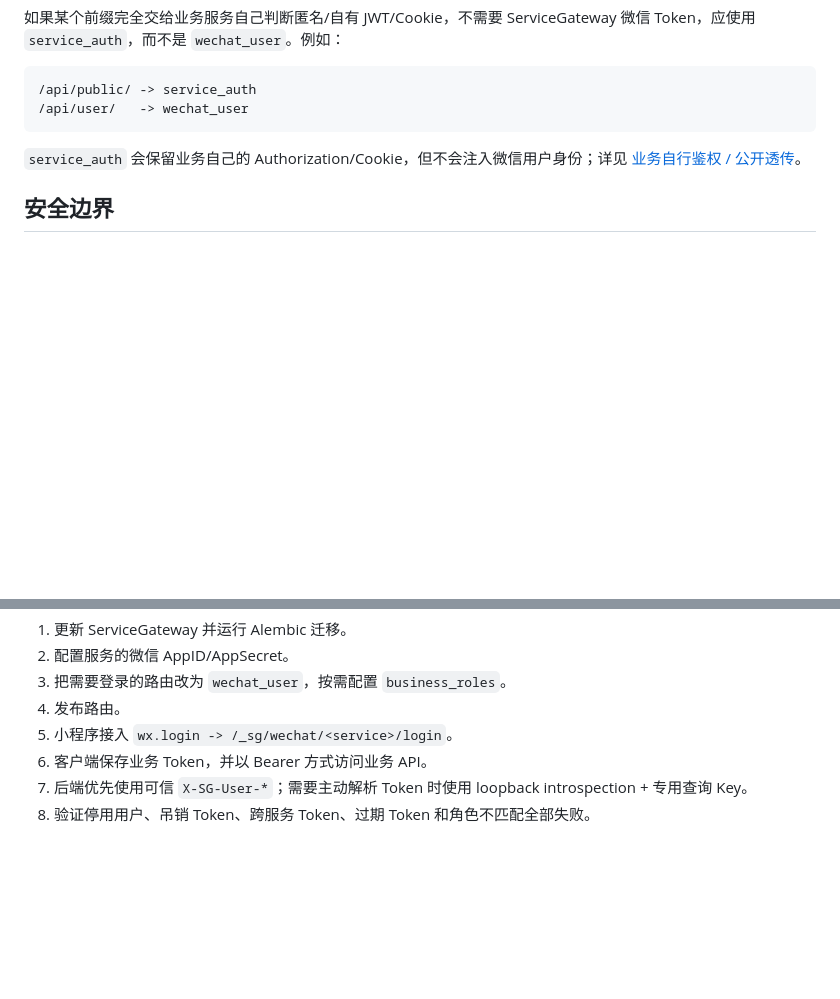
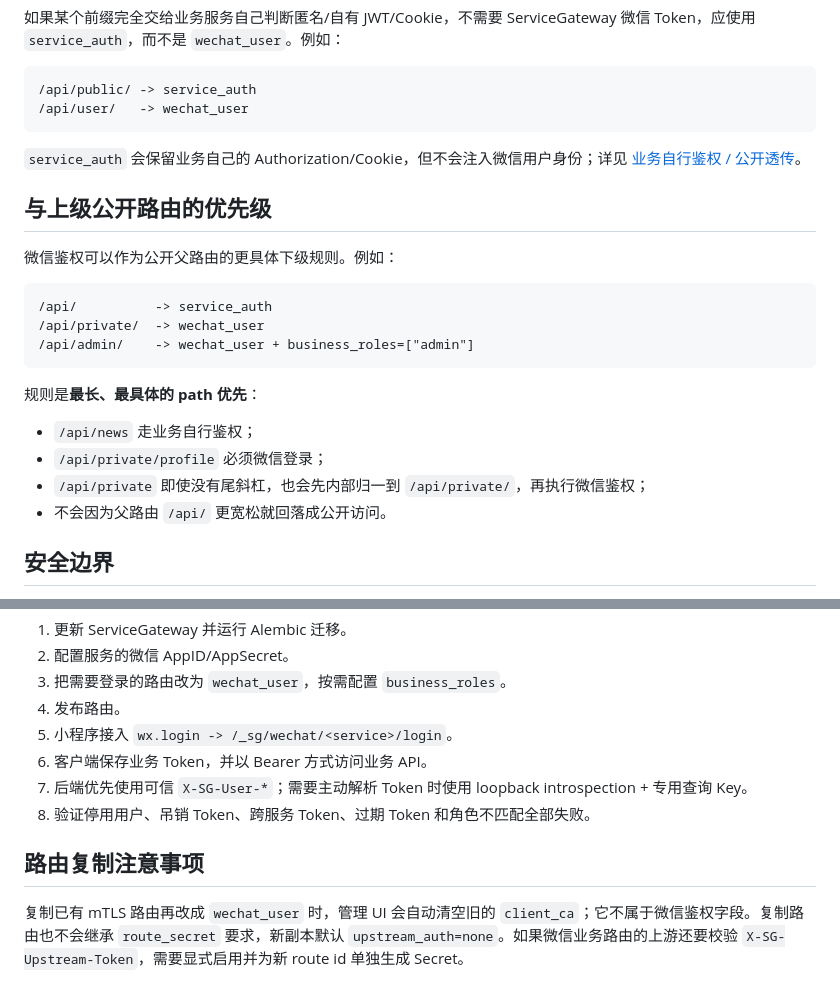
Before and after one commit to rffanlab/servicegateway, a Markdown page: docs/WECHAT-BUSINESS-USERS.md, 2 parts joined by grey strips. Drawn GitHub-style; blank space fills up the shorter version.

Commit message:
docs: document nested WeChat route precedence and copied-route cleanup

````diff
--- a/docs/WECHAT-BUSINESS-USERS.md
+++ b/docs/WECHAT-BUSINESS-USERS.md
@@ -93,6 +93,23 @@ X-Gateway-Key: sg_...
 
 `service_auth` 会保留业务自己的 Authorization/Cookie，但不会注入微信用户身份；详见 [业务自行鉴权 / 公开透传](SERVICE-AUTH-PASSTHROUGH.md)。
 
+## 与上级公开路由的优先级
+
+微信鉴权可以作为公开父路由的更具体下级规则。例如：
+
+```text
+/api/          -> service_auth
+/api/private/  -> wechat_user
+/api/admin/    -> wechat_user + business_roles=["admin"]
+```
+
+规则是**最长、最具体的 path 优先**：
+
+- `/api/news` 走业务自行鉴权；
+- `/api/private/profile` 必须微信登录；
+- `/api/private` 即使没有尾斜杠，也会先内部归一到 `/api/private/`，再执行微信鉴权；
+- 不会因为父路由 `/api/` 更宽松就回落成公开访问。
+
 ## 安全边界
 
 - 头像服务 Token 不能访问音乐服务的微信路由，也不能跨服务 introspect。
@@ -112,3 +129,8 @@ X-Gateway-Key: sg_...
 6. 客户端保存业务 Token，并以 Bearer 方式访问业务 API。
 7. 后端优先使用可信 `X-SG-User-*`；需要主动解析 Token 时使用 loopback introspection + 专用查询 Key。
 8. 验证停用用户、吊销 Token、跨服务 Token、过期 Token 和角色不匹配全部失败。
+
+
+## 路由复制注意事项
+
+复制已有 mTLS 路由再改成 `wechat_user` 时，管理 UI 会自动清空旧的 `client_ca`；它不属于微信鉴权字段。复制路由也不会继承 `route_secret` 要求，新副本默认 `upstream_auth=none`。如果微信业务路由的上游还要校验 `X-SG-Upstream-Token`，需要显式启用并为新 route id 单独生成 Secret。
````
